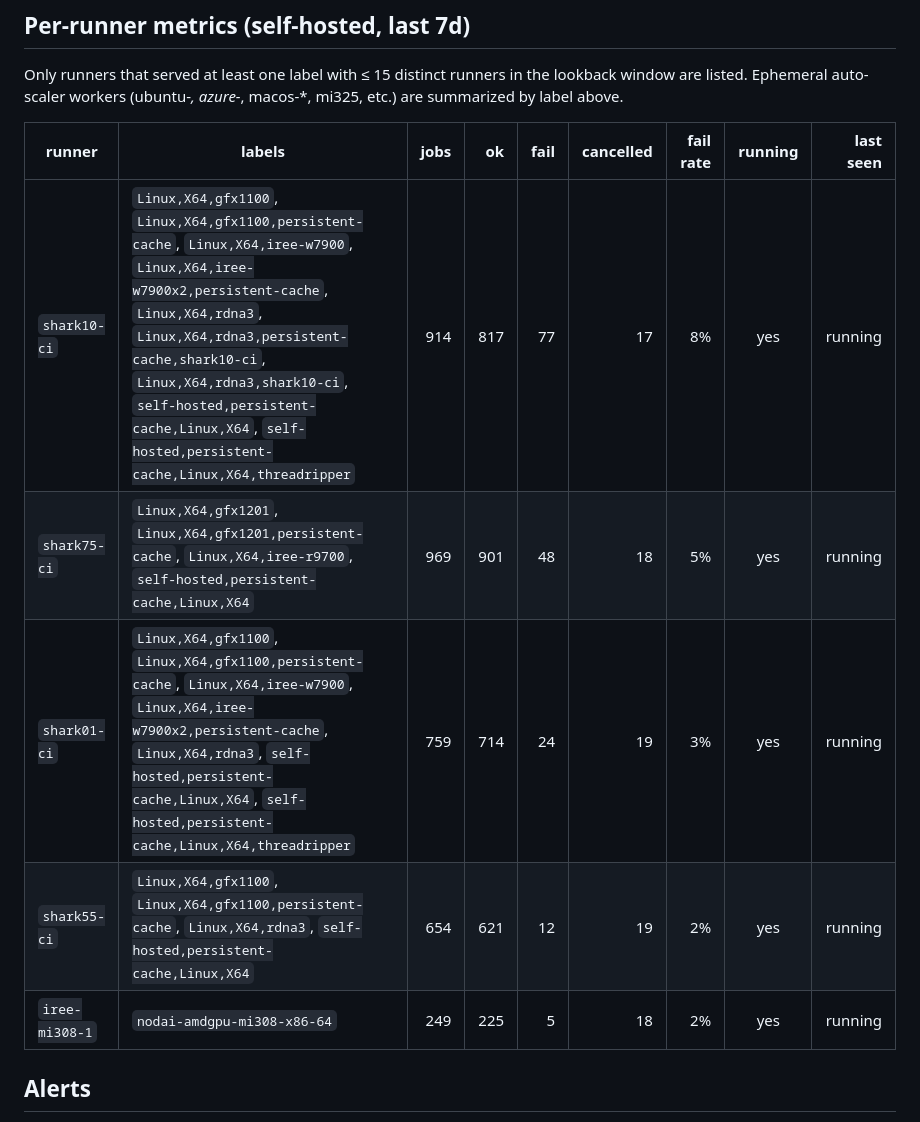
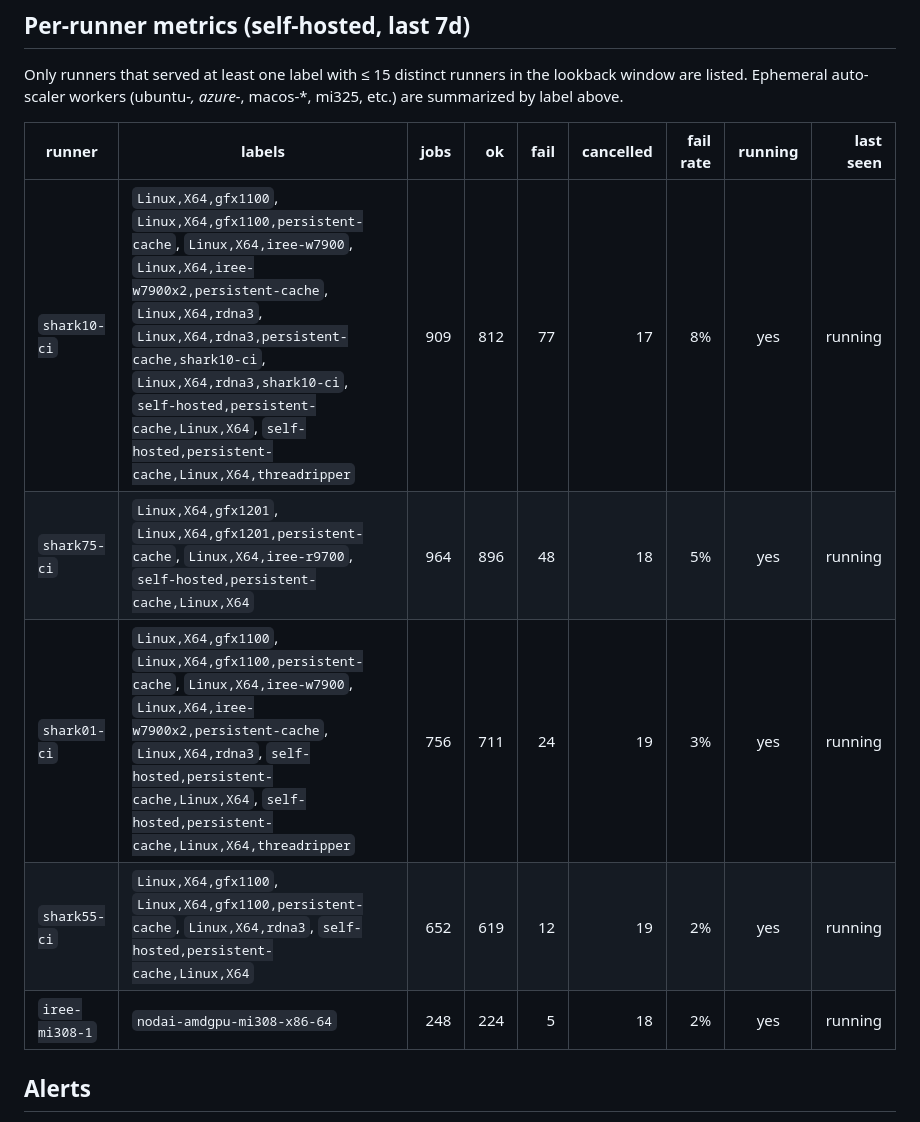
Before and after one commit to hanhanW/iree-ci-monitor, a Markdown page: status.md, the part around one of its changes. GitHub-like rendering.

```diff
--- a/status.md
+++ b/status.md
@@ -35,11 +34,11 @@ Only runners that served at least one label with ≤ 15 distinct runners in the
 
 | runner | labels | jobs | ok | fail | cancelled | fail rate | running | last seen |
 |---|---|---:|---:|---:|---:|---:|:---:|---:|
-| `shark10-ci` | `Linux,X64,gfx1100`, `Linux,X64,gfx1100,persistent-cache`, `Linux,X64,iree-w7900`, `Linux,X64,iree-w7900x2,persistent-cache`, `Linux,X64,rdna3`, `Linux,X64,rdna3,persistent-cache,shark10-ci`, `Linux,X64,rdna3,shark10-ci`, `self-hosted,persistent-cache,Linux,X64`, `self-hosted,persistent-cache,Linux,X64,threadripper` | 914 | 817 | 77 | 17 | 8% | yes | running |
-| `shark75-ci` | `Linux,X64,gfx1201`, `Linux,X64,gfx1201,persistent-cache`, `Linux,X64,iree-r9700`, `self-hosted,persistent-cache,Linux,X64` | 969 | 901 | 48 | 18 | 5% | yes | running |
-| `shark01-ci` | `Linux,X64,gfx1100`, `Linux,X64,gfx1100,persistent-cache`, `Linux,X64,iree-w7900`, `Linux,X64,iree-w7900x2,persistent-cache`, `Linux,X64,rdna3`, `self-hosted,persistent-cache,Linux,X64`, `self-hosted,persistent-cache,Linux,X64,threadripper` | 759 | 714 | 24 | 19 | 3% | yes | running |
-| `shark55-ci` | `Linux,X64,gfx1100`, `Linux,X64,gfx1100,persistent-cache`, `Linux,X64,rdna3`, `self-hosted,persistent-cache,Linux,X64` | 654 | 621 | 12 | 19 | 2% | yes | running |
-| `iree-mi308-1` | `nodai-amdgpu-mi308-x86-64` | 249 | 225 | 5 | 18 | 2% | yes | running |
+| `shark10-ci` | `Linux,X64,gfx1100`, `Linux,X64,gfx1100,persistent-cache`, `Linux,X64,iree-w7900`, `Linux,X64,iree-w7900x2,persistent-cache`, `Linux,X64,rdna3`, `Linux,X64,rdna3,persistent-cache,shark10-ci`, `Linux,X64,rdna3,shark10-ci`, `self-hosted,persistent-cache,Linux,X64`, `self-hosted,persistent-cache,Linux,X64,threadripper` | 909 | 812 | 77 | 17 | 8% | yes | running |
+| `shark75-ci` | `Linux,X64,gfx1201`, `Linux,X64,gfx1201,persistent-cache`, `Linux,X64,iree-r9700`, `self-hosted,persistent-cache,Linux,X64` | 964 | 896 | 48 | 18 | 5% | yes | running |
+| `shark01-ci` | `Linux,X64,gfx1100`, `Linux,X64,gfx1100,persistent-cache`, `Linux,X64,iree-w7900`, `Linux,X64,iree-w7900x2,persistent-cache`, `Linux,X64,rdna3`, `self-hosted,persistent-cache,Linux,X64`, `self-hosted,persistent-cache,Linux,X64,threadripper` | 756 | 711 | 24 | 19 | 3% | yes | running |
+| `shark55-ci` | `Linux,X64,gfx1100`, `Linux,X64,gfx1100,persistent-cache`, `Linux,X64,rdna3`, `self-hosted,persistent-cache,Linux,X64` | 652 | 619 | 12 | 19 | 2% | yes | running |
+| `iree-mi308-1` | `nodai-amdgpu-mi308-x86-64` | 248 | 224 | 5 | 18 | 2% | yes | running |
 
 ## Alerts
 
```
Also changed, not shown: other parts of status.md (+2 -3 lines), README.md (+7 -8 lines), daily.md (+1 -1 lines).
